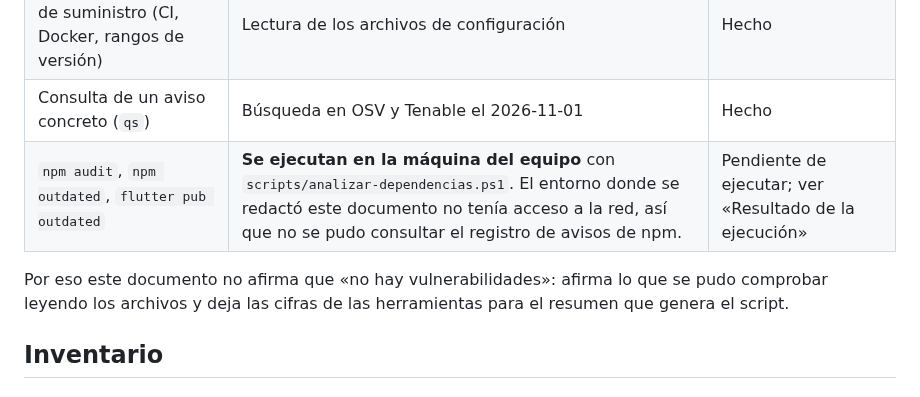
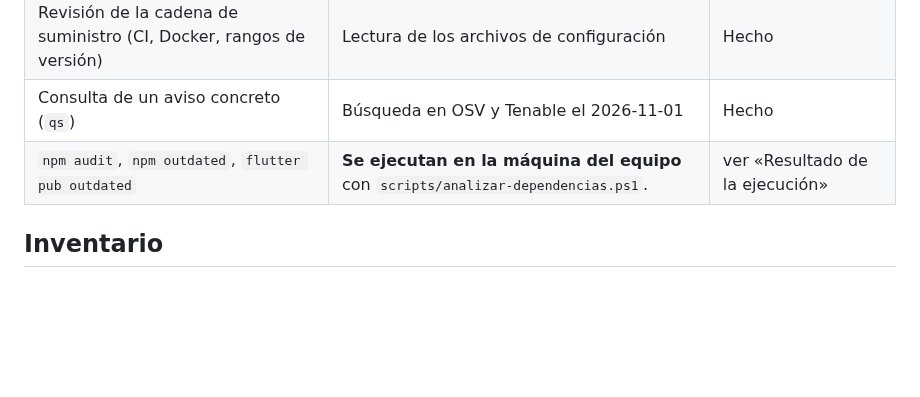
Before and after one commit to ISCOUTB/AS_202620_AudioShare, a Markdown page: docs/analisis-dependencias.md, the part around the change. Rendered like a GitHub page; blank space fills up the shorter version.

Commit message:
Update dependency analysis documentation

```diff
--- a/docs/analisis-dependencias.md
+++ b/docs/analisis-dependencias.md
@@ -11,11 +11,8 @@ Elaborado el 2026-11-01 a partir de `package.json`, `package-lock.json`,
 | Inventario de paquetes y licencias de npm y de pub | Lectura de los archivos de bloqueo (`package-lock.json`, `pubspec.lock`) | Hecho |
 | Revisión de la cadena de suministro (CI, Docker, rangos de versión) | Lectura de los archivos de configuración | Hecho |
 | Consulta de un aviso concreto (`qs`) | Búsqueda en OSV y Tenable el 2026-11-01 | Hecho |
-| `npm audit`, `npm outdated`, `flutter pub outdated` | **Se ejecutan en la máquina del equipo** con `scripts/analizar-dependencias.ps1`. El entorno donde se redactó este documento no tenía acceso a la red, así que no se pudo consultar el registro de avisos de npm. | Pendiente de ejecutar; ver «Resultado de la ejecución» |
+| `npm audit`, `npm outdated`, `flutter pub outdated` | **Se ejecutan en la máquina del equipo** con `scripts/analizar-dependencias.ps1`. | ver «Resultado de la ejecución» |
 
-Por eso este documento no afirma que «no hay vulnerabilidades»: afirma lo que
-se pudo comprobar leyendo los archivos y deja las cifras de las herramientas
-para el resumen que genera el script.
 
 ## Inventario
 
```
